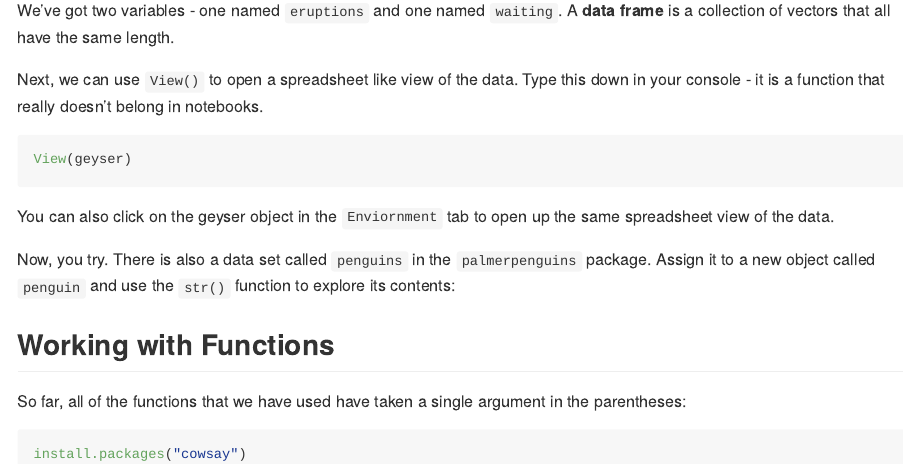
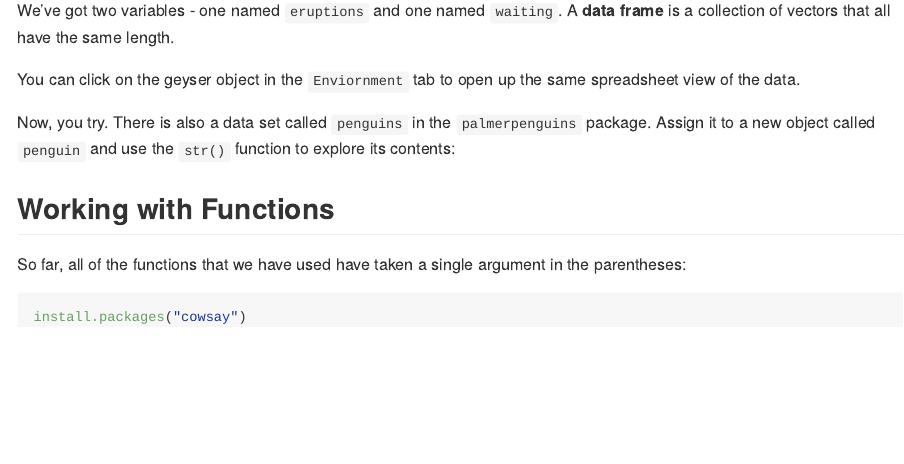
Before and after one commit to chris-prener/data-skills-01, an R Markdown document (notebook/data-skills-01.Rmd): the page in a window 1100 px wide, from 4430 px down. Rendered offline with R 4.5, knitr and Pandoc, with nearby package versions; some code elsewhere in the file could not run offline.

Commit message:
remove View() discussion

````diff
--- a/notebook/data-skills-01.Rmd
+++ b/notebook/data-skills-01.Rmd
@@ -132,13 +132,7 @@ str(geyser)
 
 We've got two variables - one named `eruptions` and one named `waiting`. A **data frame** is a collection of vectors that all have the same length.
 
-Next, we can use `View()` to open a spreadsheet like view of the data. Type this down in your console - it is a function that really doesn't belong in notebooks.
-
-```r
-View(geyser)
-```
-
-You can also click on the geyser object in the `Enviornment` tab to open up the same spreadsheet view of the data.
+You can click on the geyser object in the `Enviornment` tab to open up the same spreadsheet view of the data.
 
 Now, you try. There is also a data set called `penguins` in the `palmerpenguins` package. Assign it to a new object called `penguin` and use the `str()` function to explore its contents:
 
````
Also changed, not shown: notebook/data-skills-01-complete.Rmd (+0 -6 lines), notebook/data-skills-01-complete.html, notebook/data-skills-01-complete.md, notebook/data-skills-01-complete.nb.html, notebook/data-skills-01.nb.html, 1 other file.
